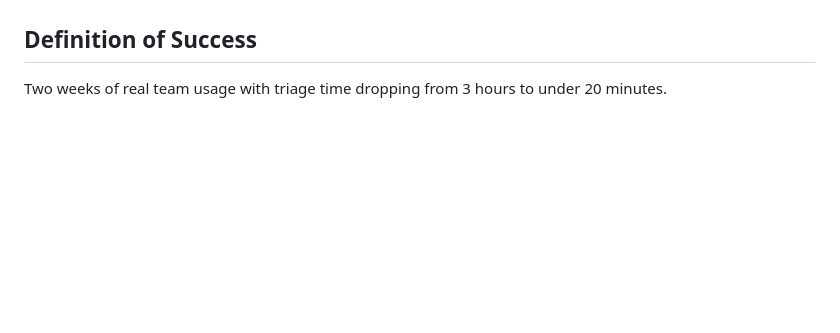
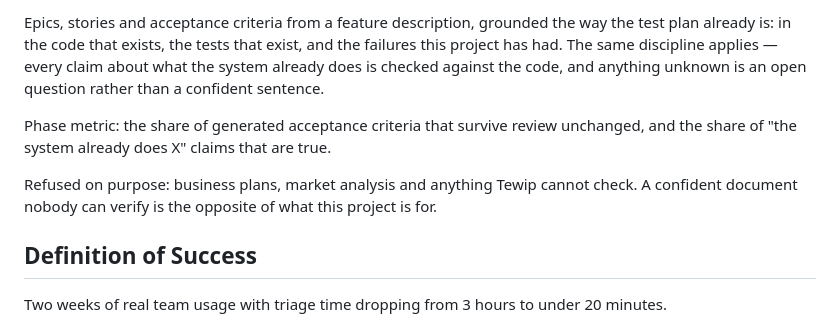
Before and after one commit to hmamut39/tewip, a Markdown page: ROADMAP.md, the part around one of its changes. Rendered like a GitHub page; blank space fills up the shorter version.

```diff
--- a/ROADMAP.md
+++ b/ROADMAP.md
@@ -146,3 +229,14 @@ The agent keeps getting stronger after the last phase, but only in measured step
+Epics, stories and acceptance criteria from a feature description, grounded the way the test plan
+already is: in the code that exists, the tests that exist, and the failures this project has had.
+The same discipline applies — every claim about what the system already does is checked against the
+code, and anything unknown is an open question rather than a confident sentence.
+
+Phase metric: the share of generated acceptance criteria that survive review unchanged, and the
+share of "the system already does X" claims that are true.
+
+Refused on purpose: business plans, market analysis and anything Tewip cannot check. A confident
+document nobody can verify is the opposite of what this project is for.
+
 ## Definition of Success
 Two weeks of real team usage with triage time dropping from 3 hours to under 20 minutes.
 
```
Also changed, not shown: other parts of ROADMAP.md (+83 -0 lines).
